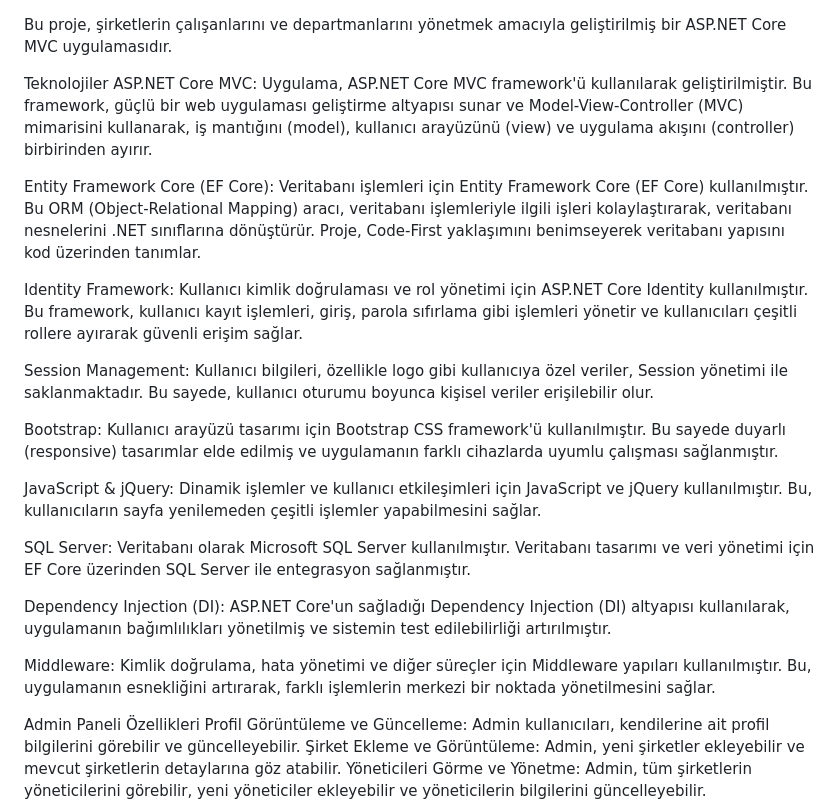
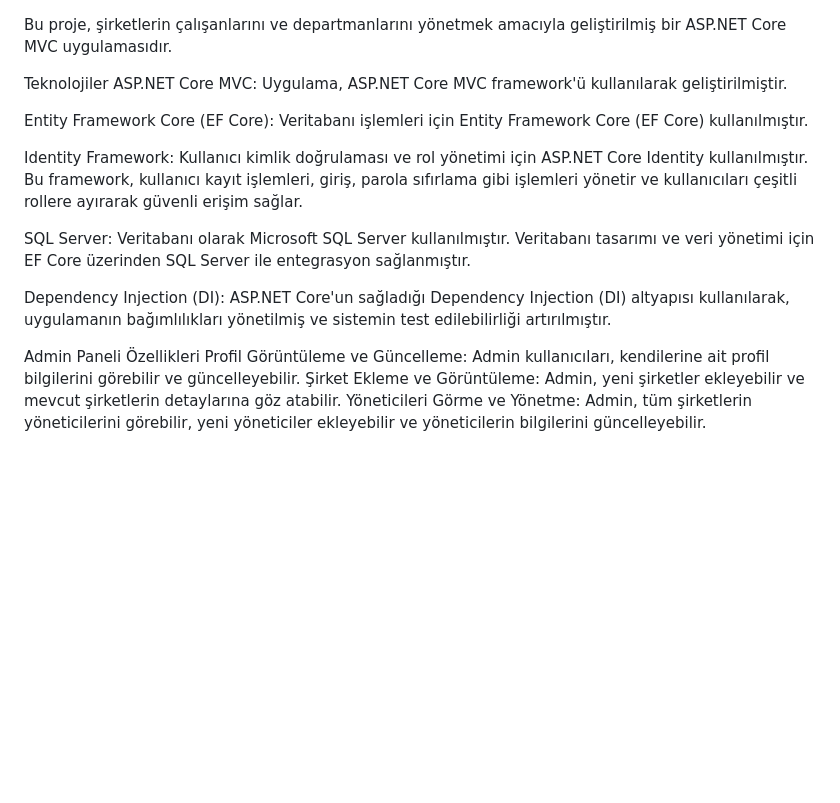
Before and after one commit to sinemgungor/HRMaster_MVC_Project, a Markdown page: README.md, the part around the change. GitHub-like rendering; blank space fills up the shorter version.

```diff
--- a/README.md
+++ b/README.md
@@ -1,23 +1,15 @@
 Bu proje, şirketlerin çalışanlarını ve departmanlarını yönetmek amacıyla geliştirilmiş bir ASP.NET Core MVC uygulamasıdır.
 
 Teknolojiler
-ASP.NET Core MVC: Uygulama, ASP.NET Core MVC framework'ü kullanılarak geliştirilmiştir. Bu framework, güçlü bir web uygulaması geliştirme altyapısı sunar ve Model-View-Controller (MVC) mimarisini kullanarak, iş mantığını (model), kullanıcı arayüzünü (view) ve uygulama akışını (controller) birbirinden ayırır.
+ASP.NET Core MVC: Uygulama, ASP.NET Core MVC framework'ü kullanılarak geliştirilmiştir.
 
-Entity Framework Core (EF Core): Veritabanı işlemleri için Entity Framework Core (EF Core) kullanılmıştır. Bu ORM (Object-Relational Mapping) aracı, veritabanı işlemleriyle ilgili işleri kolaylaştırarak, veritabanı nesnelerini .NET sınıflarına dönüştürür. Proje, Code-First yaklaşımını benimseyerek veritabanı yapısını kod üzerinden tanımlar.
+Entity Framework Core (EF Core): Veritabanı işlemleri için Entity Framework Core (EF Core) kullanılmıştır.
 
 Identity Framework: Kullanıcı kimlik doğrulaması ve rol yönetimi için ASP.NET Core Identity kullanılmıştır. Bu framework, kullanıcı kayıt işlemleri, giriş, parola sıfırlama gibi işlemleri yönetir ve kullanıcıları çeşitli rollere ayırarak güvenli erişim sağlar.
-
-Session Management: Kullanıcı bilgileri, özellikle logo gibi kullanıcıya özel veriler, Session yönetimi ile saklanmaktadır. Bu sayede, kullanıcı oturumu boyunca kişisel veriler erişilebilir olur.
-
-Bootstrap: Kullanıcı arayüzü tasarımı için Bootstrap CSS framework'ü kullanılmıştır. Bu sayede duyarlı (responsive) tasarımlar elde edilmiş ve uygulamanın farklı cihazlarda uyumlu çalışması sağlanmıştır.
-
-JavaScript & jQuery: Dinamik işlemler ve kullanıcı etkileşimleri için JavaScript ve jQuery kullanılmıştır. Bu, kullanıcıların sayfa yenilemeden çeşitli işlemler yapabilmesini sağlar.
 
 SQL Server: Veritabanı olarak Microsoft SQL Server kullanılmıştır. Veritabanı tasarımı ve veri yönetimi için EF Core üzerinden SQL Server ile entegrasyon sağlanmıştır.
 
 Dependency Injection (DI): ASP.NET Core'un sağladığı Dependency Injection (DI) altyapısı kullanılarak, uygulamanın bağımlılıkları yönetilmiş ve sistemin test edilebilirliği artırılmıştır.
-
-Middleware: Kimlik doğrulama, hata yönetimi ve diğer süreçler için Middleware yapıları kullanılmıştır. Bu, uygulamanın esnekliğini artırarak, farklı işlemlerin merkezi bir noktada yönetilmesini sağlar.
 
 
 Admin Paneli Özellikleri
```
